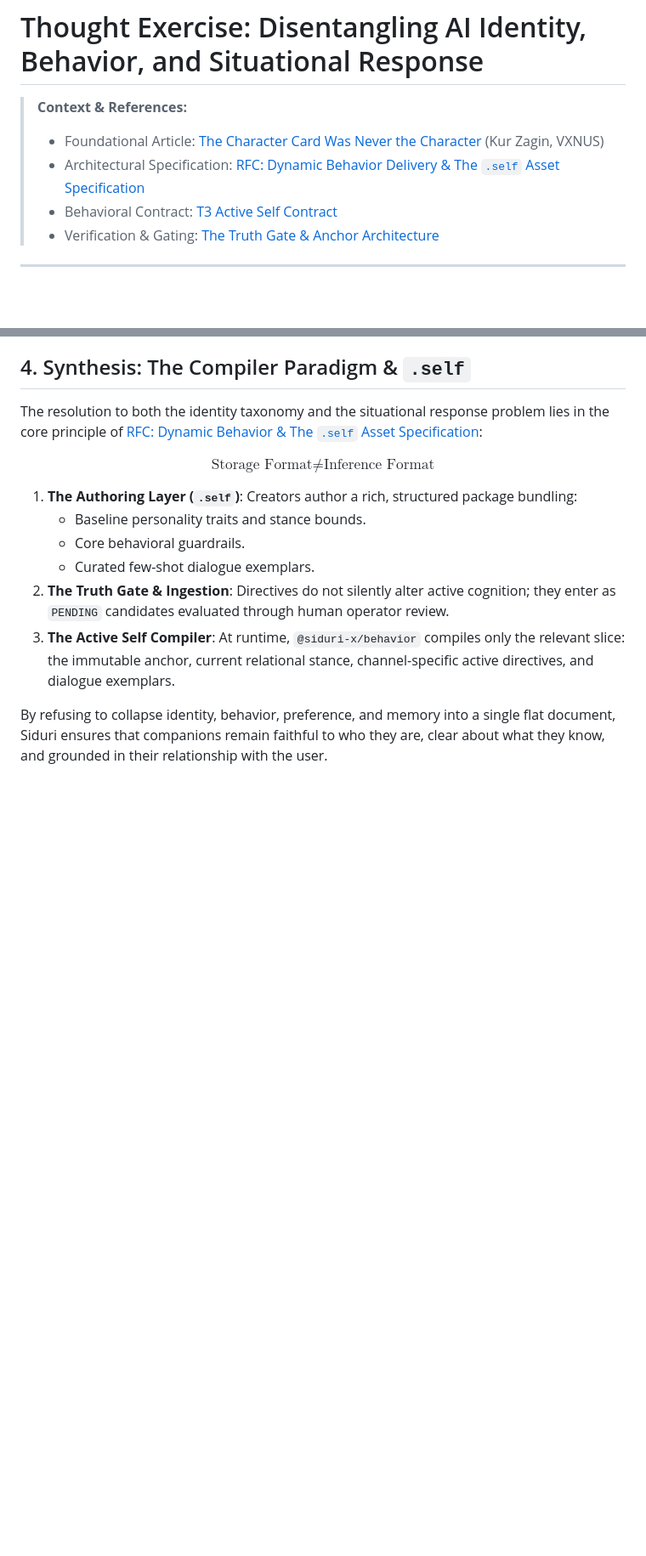
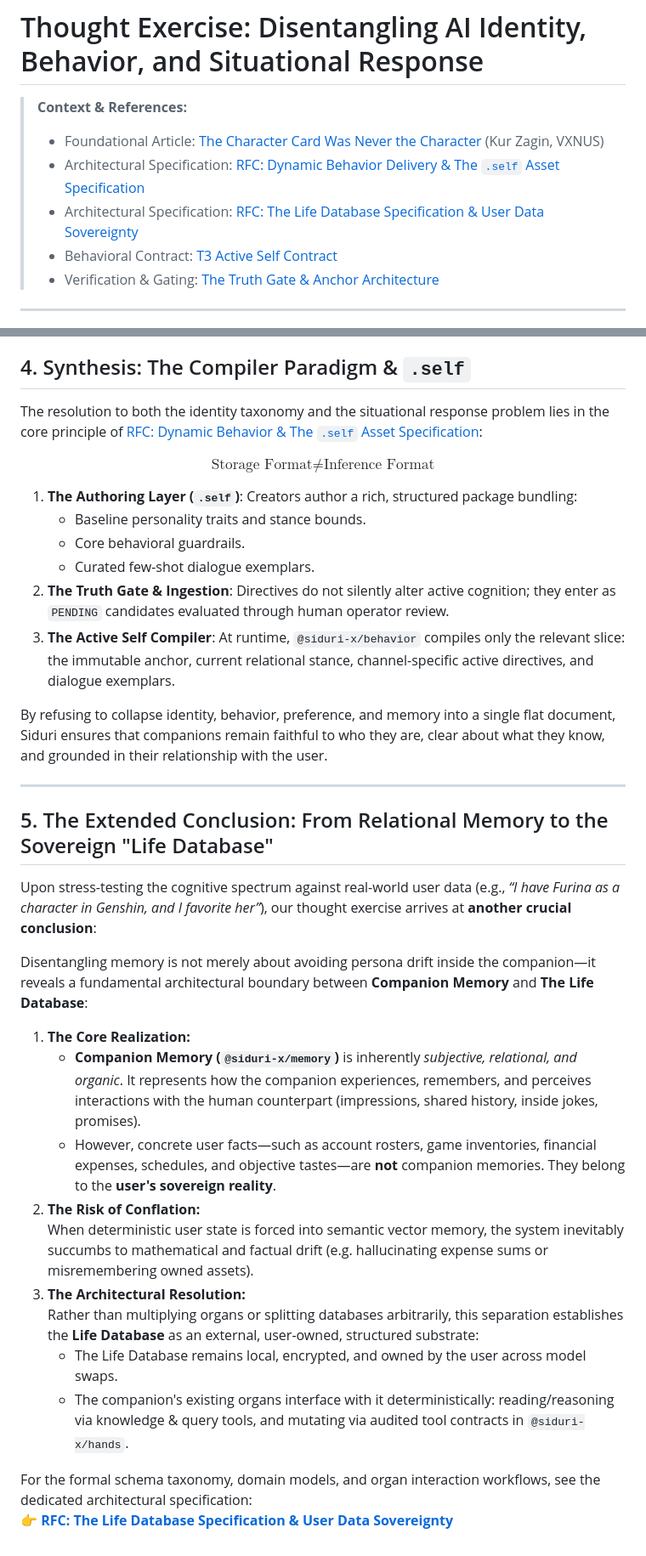
Before and after one commit to vxnus-studio/siduri-x, a Markdown page: docs/architecture/thought-exercise-ai-identity.md, 2 parts joined by grey strips. Shown at 85% size. GitHub-like rendering; blank space fills up the shorter version.

Commit message:
docs(architecture): extend thought exercise with Life Database conclusion and add RFC

```diff
--- a/docs/architecture/thought-exercise-ai-identity.md
+++ b/docs/architecture/thought-exercise-ai-identity.md
@@ -3,6 +3,7 @@
 > **Context & References:**
 > - Foundational Article: [The Character Card Was Never the Character](https://vxnus.xyz/article/persistent-personality-format-ai-companions) (Kur Zagin, VXNUS)
 > - Architectural Specification: [RFC: Dynamic Behavior Delivery & The `.self` Asset Specification](./rfc-dynamic-behavior-self.md)
+> - Architectural Specification: [RFC: The Life Database Specification & User Data Sovereignty](./rfc-life-database.md)
 > - Behavioral Contract: [T3 Active Self Contract](../contracts/t3-active-self-contract.md)
 > - Verification & Gating: [The Truth Gate & Anchor Architecture](./truth-gate.md)
 
@@ -138,3 +139,24 @@ $$\text{Storage Format} \neq \text{Inference Format}$$
    At runtime, `@siduri-x/behavior` compiles only the relevant slice: the immutable anchor, current relational stance, channel-specific active directives, and dialogue exemplars.
 
 By refusing to collapse identity, behavior, preference, and memory into a single flat document, Siduri ensures that companions remain faithful to who they are, clear about what they know, and grounded in their relationship with the user.
+
+---
+
+## 5. The Extended Conclusion: From Relational Memory to the Sovereign "Life Database"
+
+Upon stress-testing the cognitive spectrum against real-world user data (e.g., *“I have Furina as a character in Genshin, and I favorite her”*), our thought exercise arrives at **another crucial conclusion**:
+
+Disentangling memory is not merely about avoiding persona drift inside the companion—it reveals a fundamental architectural boundary between **Companion Memory** and **The Life Database**:
+
+1. **The Core Realization:**
+   - **Companion Memory (`@siduri-x/memory`)** is inherently *subjective, relational, and organic*. It represents how the companion experiences, remembers, and perceives interactions with the human counterpart (impressions, shared history, inside jokes, promises).
+   - However, concrete user facts—such as account rosters, game inventories, financial expenses, schedules, and objective tastes—are **not** companion memories. They belong to the **user's sovereign reality**.
+2. **The Risk of Conflation:**
+   When deterministic user state is forced into semantic vector memory, the system inevitably succumbs to mathematical and factual drift (e.g. hallucinating expense sums or misremembering owned assets).
+3. **The Architectural Resolution:**
+   Rather than multiplying organs or splitting databases arbitrarily, this separation establishes the **Life Database** as an external, user-owned, structured substrate:
+   - The Life Database remains local, encrypted, and owned by the user across model swaps.
+   - The companion's existing organs interface with it deterministically: reading/reasoning via knowledge & query tools, and mutating via audited tool contracts in `@siduri-x/hands`.
+
+For the formal schema taxonomy, domain models, and organ interaction workflows, see the dedicated architectural specification:
+👉 **[RFC: The Life Database Specification & User Data Sovereignty](./rfc-life-database.md)**
```
Also changed, not shown: docs/architecture/rfc-life-database.md (added, +103 -0 lines).
